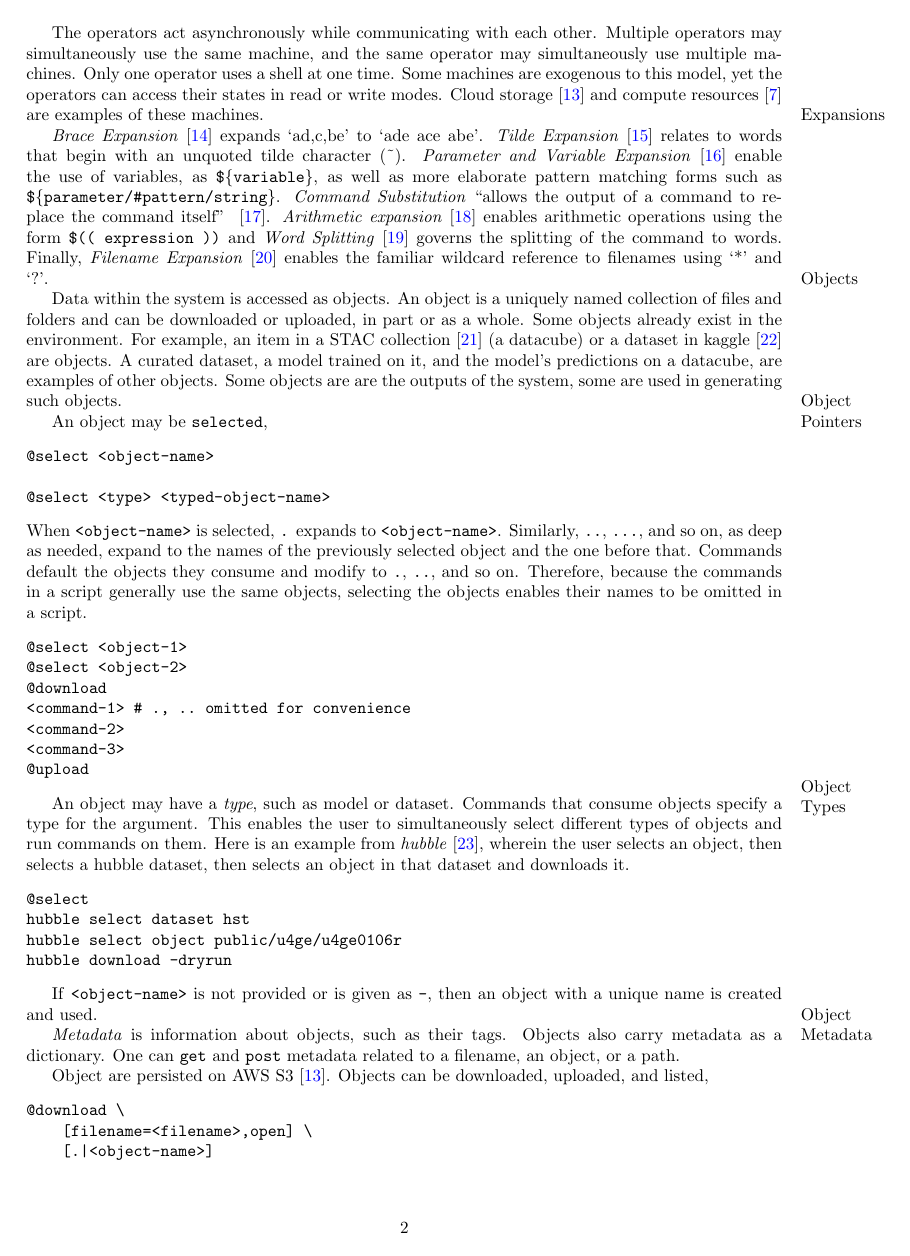
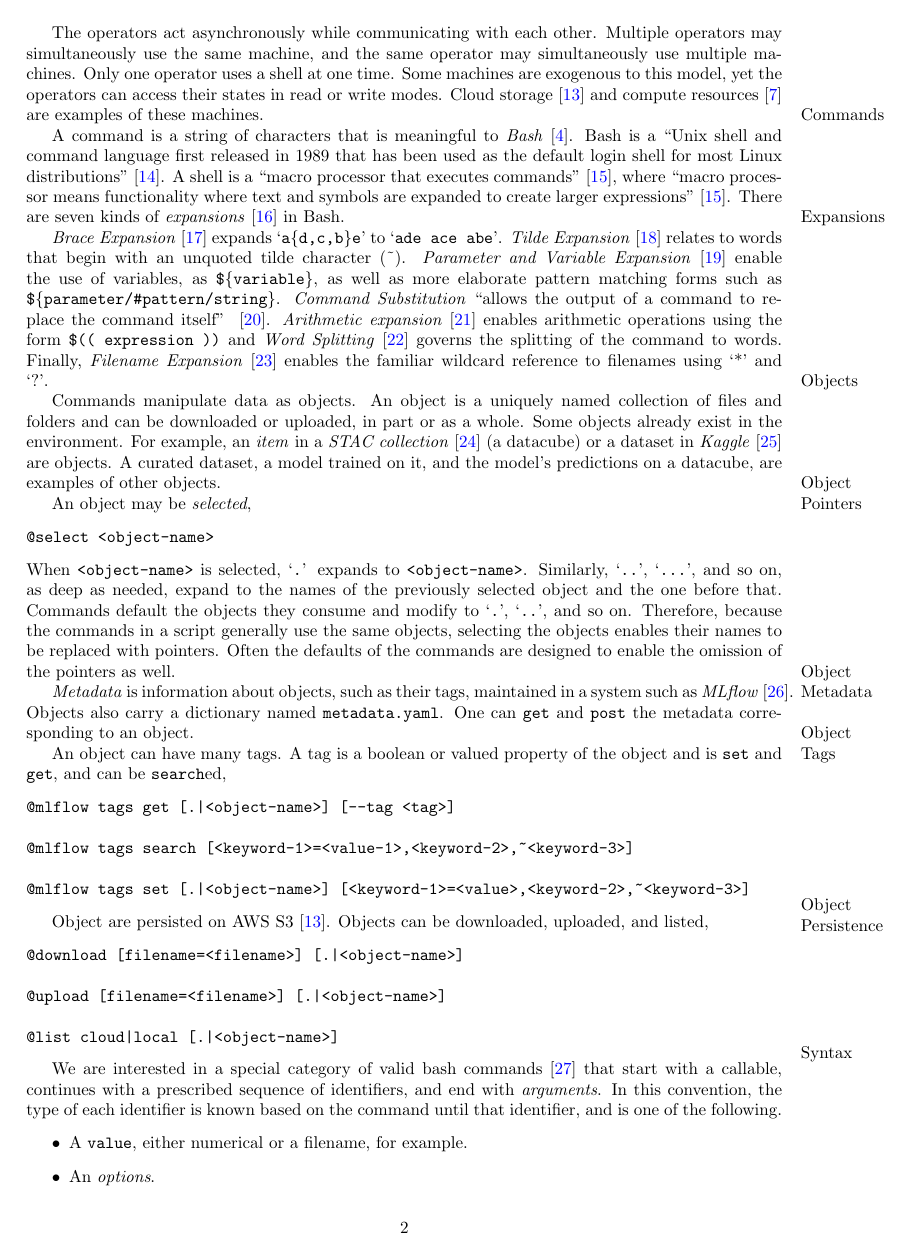
Before and after one commit to kamangir/giza, a LaTeX paper (tex/giza.tex, which reads tex/access.tex, tex/access/commands.tex, tex/access/expansions.tex): page 2 of 5. Compiled offline with pdfLaTeX; a LaTeX package or settings file that is missing is left out.

Commit message:
refactors - kamangir/bolt#746

```diff
--- a/tex/access.tex
+++ b/tex/access.tex
@@ -4,6 +4,8 @@
 
 \input{access/machines_and_shells}
 
+\input{access/commands}
+
 \input{access/expansions}
 
 \input{access/objects}
--- a/tex/access/commands.tex
+++ b/tex/access/commands.tex
@@ -1,2 +1,2 @@
 \marginpar{Commands}
-Objects are produced through running commands. A command is a string of characters that is meaningful to Bash~\cite{gnu_bash}. Bash is a \enquote{Unix shell and command language first released in 1989 that has been used as the default login shell for most Linux distributions}~\cite{bash}. A shell is a \enquote{macro processor that executes commands}~\cite{bash_manual}, where \enquote{macro processor means functionality where text and symbols are expanded to create larger expressions}~\cite{bash_manual}. There are seven kinds of expansions~\cite{bash_expansions_ref} in Bash.
+A command is a string of characters that is meaningful to \emph{Bash}~\cite{gnu_bash}. Bash is a \enquote{Unix shell and command language first released in 1989 that has been used as the default login shell for most Linux distributions}~\cite{bash}. A shell is a \enquote{macro processor that executes commands}~\cite{bash_manual}, where \enquote{macro processor means functionality where text and symbols are expanded to create larger expressions}~\cite{bash_manual}. There are seven kinds of \emph{expansions}~\cite{bash_expansions_ref} in Bash.
--- a/tex/access/expansions.tex
+++ b/tex/access/expansions.tex
@@ -1,2 +1,2 @@
 \marginpar{Expansions}
-\emph{Brace Expansion}~\cite{brace_expansion} expands `a{d,c,b}e' to `ade ace abe'. \emph{Tilde Expansion}~\cite{tilde_expansion} relates to words that begin with an unquoted tilde character (\textasciitilde). \emph{Parameter and Variable Expansion}~\cite{shell_parameter_expansion} enable the use of variables, as \texttt{\$\{variable\}}, as well as more elaborate pattern matching forms such as \texttt{\$\{parameter/\#pattern/string\}}. \emph{Command Substitution} \enquote{allows the output of a command to replace the command itself} ~\cite{command_substitution}. \emph{Arithmetic expansion}~\cite{arithmetic_expansion} enables arithmetic operations using the form \texttt{\$(( expression ))} and \emph{Word Splitting}~\cite{word_splitting} governs the splitting of the command to words. Finally, \emph{Filename Expansion}~\cite{filename_expansion} enables the familiar wildcard reference to filenames using `*' and `?'.
+\emph{Brace Expansion}~\cite{brace_expansion} expands `\keyword{a\{d,c,b\}e}' to `\keyword{ade ace abe}'. \emph{Tilde Expansion}~\cite{tilde_expansion} relates to words that begin with an unquoted tilde character (\textasciitilde). \emph{Parameter and Variable Expansion}~\cite{shell_parameter_expansion} enable the use of variables, as \texttt{\$\{variable\}}, as well as more elaborate pattern matching forms such as \texttt{\$\{parameter/\#pattern/string\}}. \emph{Command Substitution} \enquote{allows the output of a command to replace the command itself} ~\cite{command_substitution}. \emph{Arithmetic expansion}~\cite{arithmetic_expansion} enables arithmetic operations using the form \texttt{\$(( expression ))} and \emph{Word Splitting}~\cite{word_splitting} governs the splitting of the command to words. Finally, \emph{Filename Expansion}~\cite{filename_expansion} enables the familiar wildcard reference to filenames using `*' and `?'.
--- a/tex/access/objects.tex
+++ b/tex/access/objects.tex
@@ -1,53 +1,36 @@
 \marginpar{Objects}
-Data within the system is accessed as objects. An object is a uniquely named collection of files and folders and can be downloaded or uploaded, in part or as a whole. Some objects already exist in the environment. For example, an item in a STAC collection~\cite{stac_intro_tutorial} (a datacube) or a dataset in kaggle~\cite{chen2019-AIRD-dataset} are objects. A curated dataset, a model trained on it, and the model's predictions on a datacube, are examples of other objects. Some objects are are the outputs of the system, some are used in generating such objects.
+Commands manipulate data as objects. An object is a uniquely named collection of files and folders and can be downloaded or uploaded, in part or as a whole. Some objects already exist in the environment. For example, an \emph{item} in a \emph{STAC collection}~\cite{stac_intro_tutorial} (a datacube) or a dataset in \emph{Kaggle}~\cite{chen2019-AIRD-dataset} are objects. A curated dataset, a model trained on it, and the model's predictions on a datacube, are examples of other objects.
 
 \marginpar{Object Pointers}
-An object may be \keyword{selected},
+An object may be \emph{selected},
 %
 \begin{verbatim}
 @select <object-name>
-
-@select <type> <typed-object-name>
 \end{verbatim}
 %
-When \keyword{<object-name>} is selected, \keyword{.} expands to \keyword{<object-name>}. Similarly, \keyword{..}, \keyword{...}, and so on, as deep as needed, expand to the names of the previously selected object and the one before that. Commands default the objects they consume and modify to \keyword{.}, \keyword{..}, and so on. Therefore, because the commands in a script generally use the same objects, selecting the objects enables their names to be omitted in a script.
+When \keyword{<object-name>} is selected,  `\keyword{.}' expands to \keyword{<object-name>}. Similarly, `\keyword{..}', `\keyword{...}', and so on, as deep as needed, expand to the names of the previously selected object and the one before that. Commands default the objects they consume and modify to `\keyword{.}', `\keyword{..}', and so on. Therefore, because the commands in a script generally use the same objects, selecting the objects enables their names to be replaced with pointers. Often the defaults of the commands are designed to enable the omission of the pointers as well.
+
+\marginpar{Object Metadata}
+\emph{Metadata} is information about objects, such as their tags, maintained in a system such as \emph{MLflow}~\cite{mlflow}. Objects also carry a dictionary named \keyword{metadata.yaml}. One can \keyword{get} and \keyword{post} the metadata corresponding to an object.
+
+\marginpar{Object Tags}
+An object can have many tags. A tag is a boolean or valued property of the object and is \keyword{set} and \keyword{get}, and can be \keyword{search}ed,
 %
 \begin{verbatim}
-@select <object-1>
-@select <object-2>
-@download
-<command-1> # ., .. omitted for convenience
-<command-2>
-<command-3>
-@upload
+@mlflow tags get [.|<object-name>] [--tag <tag>]
+
+@mlflow tags search [<keyword-1>=<value-1>,<keyword-2>,~<keyword-3>]
+
+@mlflow tags set [.|<object-name>] [<keyword-1>=<value>,<keyword-2>,~<keyword-3>]
 \end{verbatim}
 
-\marginpar{Object Types}
-An object may have a \emph{type}, such as model or dataset. Commands that consume objects specify a type for the argument. This enables the user to simultaneously select different types of objects and run commands on them. Here is an example from \emph{hubble}~\cite{hubble}, wherein the user selects an object, then selects a hubble dataset, then selects an object in that dataset and downloads it.
-%
-\begin{verbatim}
-@select
-hubble select dataset hst
-hubble select object public/u4ge/u4ge0106r
-hubble download -dryrun
-\end{verbatim}
-
-If \keyword{<object-name>} is not provided or is given as \keyword{-}, then an object with a unique name is created and used.
-
-\marginpar{Object Metadata}
-\emph{Metadata} is information about objects, such as their tags. Objects also carry metadata as a dictionary. One can \keyword{get} and \keyword{post} metadata related to a filename, an object, or a path.
-
-
+\marginpar{Object Persistence}
 Object are persisted on AWS S3~\cite{aws_s3}. Objects can be downloaded, uploaded, and listed,
 %
 \begin{verbatim}
-@download \
-    [filename=<filename>,open] \
-    [.|<object-name>]
+@download [filename=<filename>] [.|<object-name>]
 
-@upload \
-    [filename=<filename>,~open,solid,~warn_if_exists] \
-    [.|<object-name>]
+@upload [filename=<filename>] [.|<object-name>]
 
-@list cloud|local <object-name>
+@list cloud|local [.|<object-name>]
 \end{verbatim}
```
Also changed, not shown: tex/access/operators.tex (+1 -1 lines), tex/sandbox/expansions/command_substitution/cache.tex (deleted, +0 -21 lines), tex/sandbox/expansions/command_substitution/relations.tex (deleted, +0 -25 lines), tex/sandbox/expansions/command_substitution/tag.tex (deleted, +0 -12 lines), tex/access.tex (2 more changed lines), tex/access/objects.tex (7 more changed lines), 1 other file.
